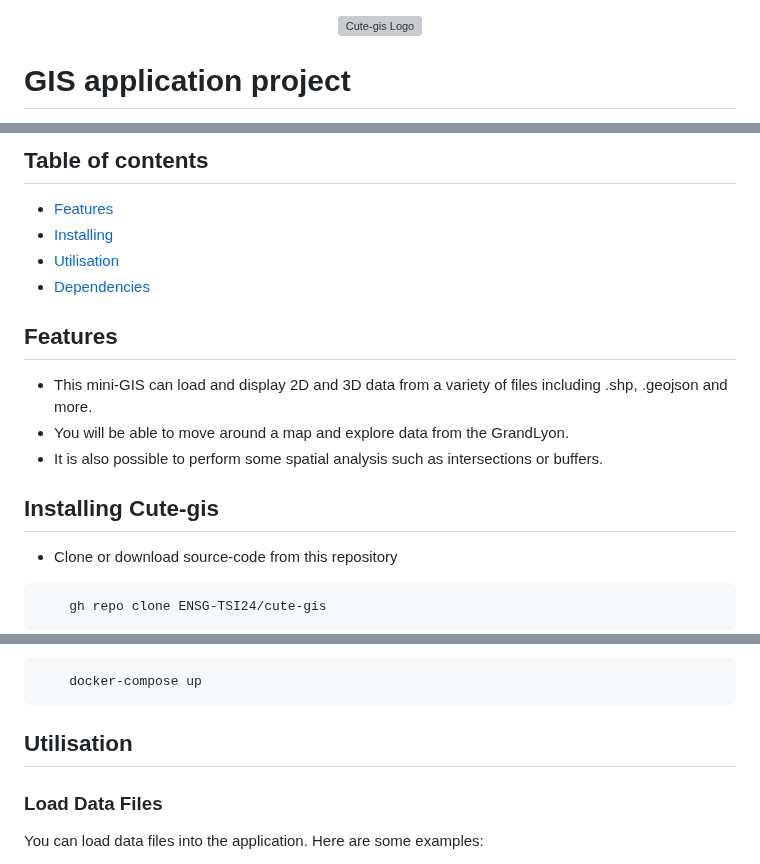
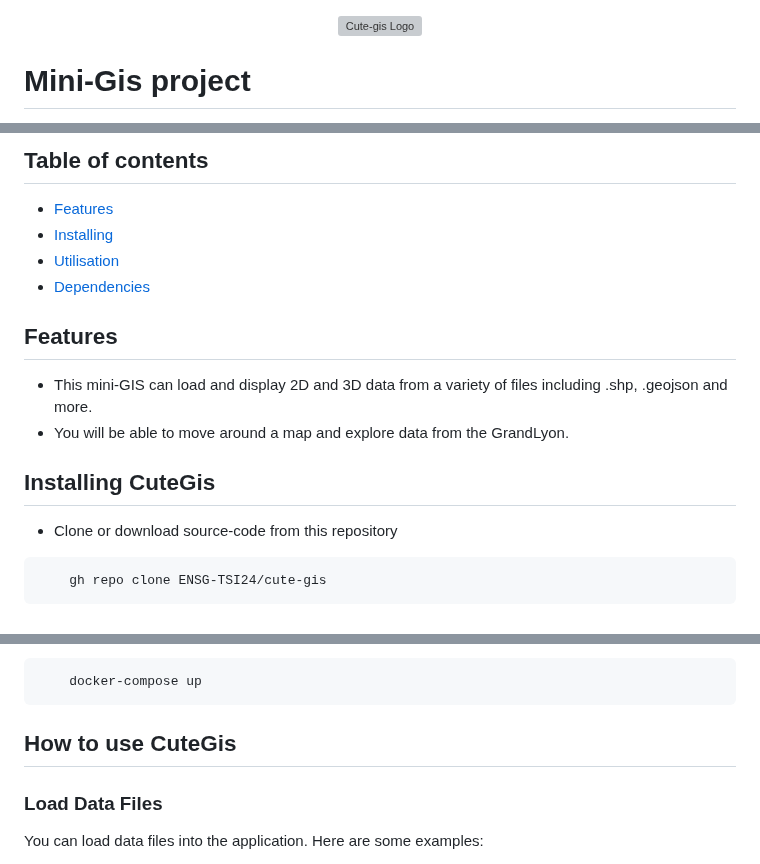
Before and after one commit to ENSG-TSI24/cute-gis, a Markdown page: README.md, 3 parts joined by grey strips. Rendered like a GitHub page; grey boxes are pictures that could not be loaded.

````diff
--- a/README.md
+++ b/README.md
@@ -2,6 +2,6 @@
     <img src="images/logoCute.png" alt="Cute-gis Logo" width="150"/>
 </p>
 
-# GIS application project
+# Mini-Gis project
 ![Build Status](https://github.com/ENSG-TSI24/cute-gis/actions/workflows/test.yml/badge.svg?branch=devback_visiteur)
 ![Commit Status](https://img.shields.io/github/commit-activity/t/ENSG-TSI24/cute-gis?)
@@ -20,9 +19,8 @@ Cute-gis is a full-featured, user-friendly, free-and-open-source (FOSS) geograph
 
 - This mini-GIS can load and display 2D and 3D data from a variety of files including .shp, .geojson and more.
 - You will be able to move around a map and explore data from the GrandLyon.
-- It is also possible to perform some spatial analysis such as intersections or buffers.
 
-## Installing Cute-gis
+## Installing CuteGis
 
 - Clone or download source-code from this repository
 ```bash
@@ -42,7 +40,7 @@ Cute-gis is a full-featured, user-friendly, free-and-open-source (FOSS) geograph
     docker-compose up
 ```
 
-## Utilisation
+## How to use CuteGis
 
 ### Load Data Files
 
````
Also changed, not shown: other parts of README.md (+3 -3 lines).
